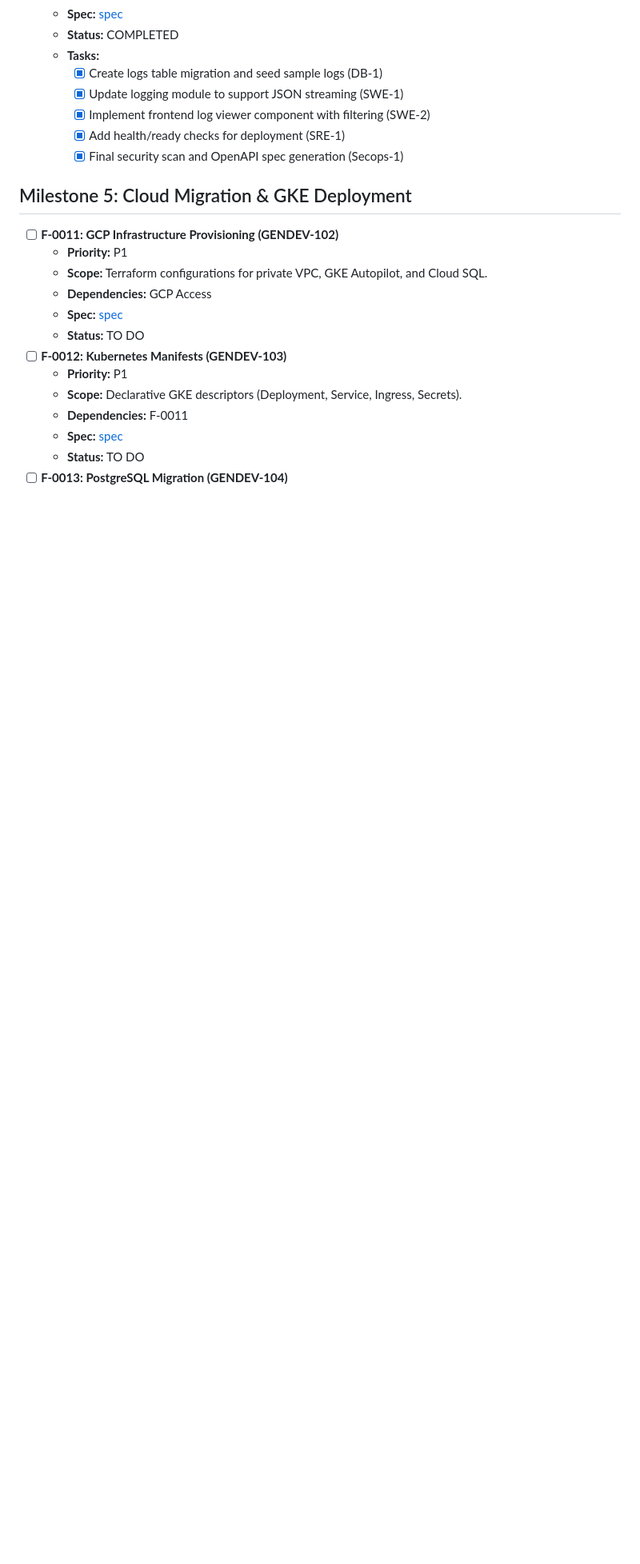
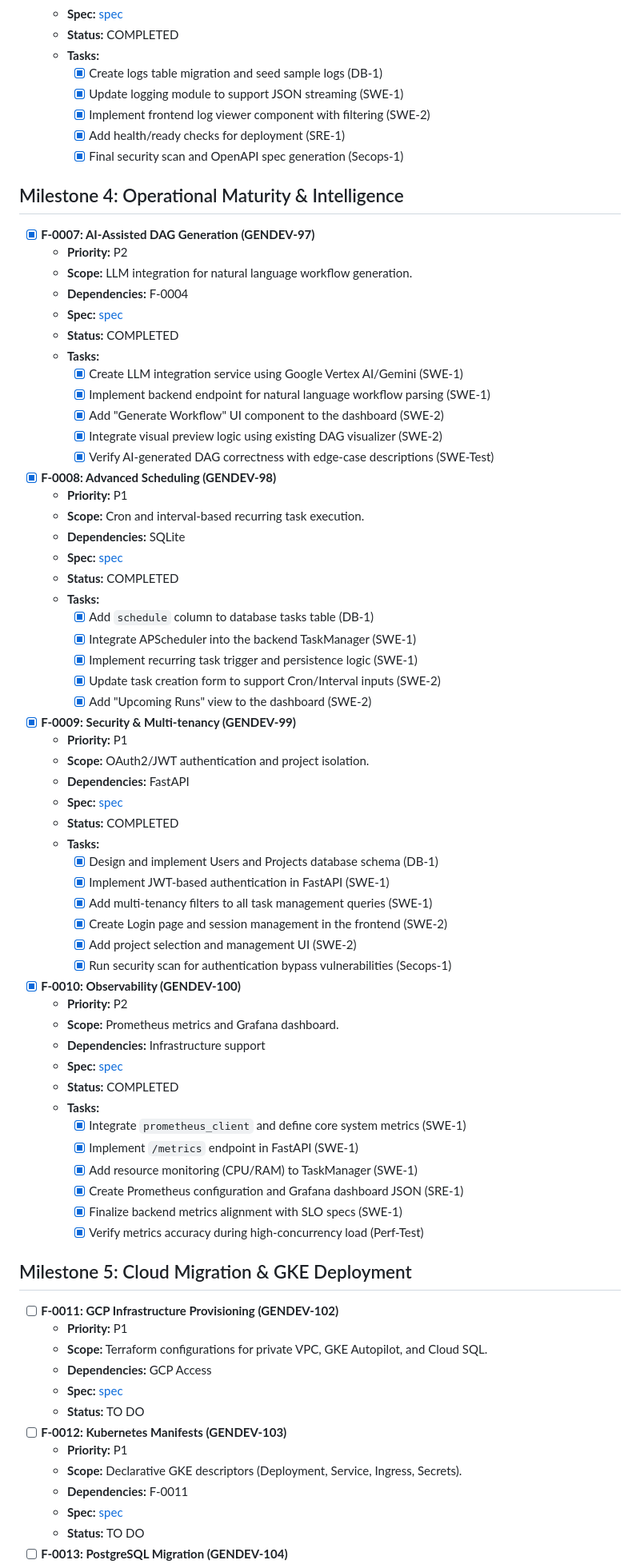
Before and after one commit to gitrey/task-management-system, a Markdown page: docs/BACKLOG.md, the part around the change. Shown at 80% size. Drawn GitHub-style; blank space fills up the shorter version.

Commit message:
docs: restore Milestone 4 in backlog and update Milestone 5

```diff
--- a/docs/BACKLOG.md
+++ b/docs/BACKLOG.md
@@ -83,6 +83,58 @@
     - [x] Add health/ready checks for deployment (SRE-1)
     - [x] Final security scan and OpenAPI spec generation (Secops-1)
 
+## Milestone 4: Operational Maturity & Intelligence
+- [x] **F-0007: AI-Assisted DAG Generation (GENDEV-97)**
+  - **Priority:** P2
+  - **Scope:** LLM integration for natural language workflow generation.
+  - **Dependencies:** F-0004
+  - **Spec:** [spec](docs/specs/F-0007-ai-dag-generation.md)
+  - **Status:** COMPLETED
+  - **Tasks:**
+    - [x] Create LLM integration service using Google Vertex AI/Gemini (SWE-1)
+    - [x] Implement backend endpoint for natural language workflow parsing (SWE-1)
+    - [x] Add "Generate Workflow" UI component to the dashboard (SWE-2)
+    - [x] Integrate visual preview logic using existing DAG visualizer (SWE-2)
+    - [x] Verify AI-generated DAG correctness with edge-case descriptions (SWE-Test)
+- [x] **F-0008: Advanced Scheduling (GENDEV-98)**
+  - **Priority:** P1
+  - **Scope:** Cron and interval-based recurring task execution.
+  - **Dependencies:** SQLite
+  - **Spec:** [spec](docs/specs/F-0008-advanced-scheduling.md)
+  - **Status:** COMPLETED
+  - **Tasks:**
+    - [x] Add `schedule` column to database tasks table (DB-1)
+    - [x] Integrate APScheduler into the backend TaskManager (SWE-1)
+    - [x] Implement recurring task trigger and persistence logic (SWE-1)
+    - [x] Update task creation form to support Cron/Interval inputs (SWE-2)
+    - [x] Add "Upcoming Runs" view to the dashboard (SWE-2)
+- [x] **F-0009: Security & Multi-tenancy (GENDEV-99)**
+  - **Priority:** P1
+  - **Scope:** OAuth2/JWT authentication and project isolation.
+  - **Dependencies:** FastAPI
+  - **Spec:** [spec](docs/specs/F-0009-security-multi-tenancy.md)
+  - **Status:** COMPLETED
+  - **Tasks:**
+    - [x] Design and implement Users and Projects database schema (DB-1)
+    - [x] Implement JWT-based authentication in FastAPI (SWE-1)
+    - [x] Add multi-tenancy filters to all task management queries (SWE-1)
+    - [x] Create Login page and session management in the frontend (SWE-2)
+    - [x] Add project selection and management UI (SWE-2)
+    - [x] Run security scan for authentication bypass vulnerabilities (Secops-1)
+- [x] **F-0010: Observability (GENDEV-100)**
+  - **Priority:** P2
+  - **Scope:** Prometheus metrics and Grafana dashboard.
+  - **Dependencies:** Infrastructure support
+  - **Spec:** [spec](docs/specs/F-0010-observability.md)
+  - **Status:** COMPLETED
+  - **Tasks:**
+    - [x] Integrate `prometheus_client` and define core system metrics (SWE-1)
+    - [x] Implement `/metrics` endpoint in FastAPI (SWE-1)
+    - [x] Add resource monitoring (CPU/RAM) to TaskManager (SWE-1)
+    - [x] Create Prometheus configuration and Grafana dashboard JSON (SRE-1)
+    - [x] Finalize backend metrics alignment with SLO specs (SWE-1)
+    - [x] Verify metrics accuracy during high-concurrency load (Perf-Test)
+
 ## Milestone 5: Cloud Migration & GKE Deployment
 - [ ] **F-0011: GCP Infrastructure Provisioning (GENDEV-102)**
   - **Priority:** P1
```
